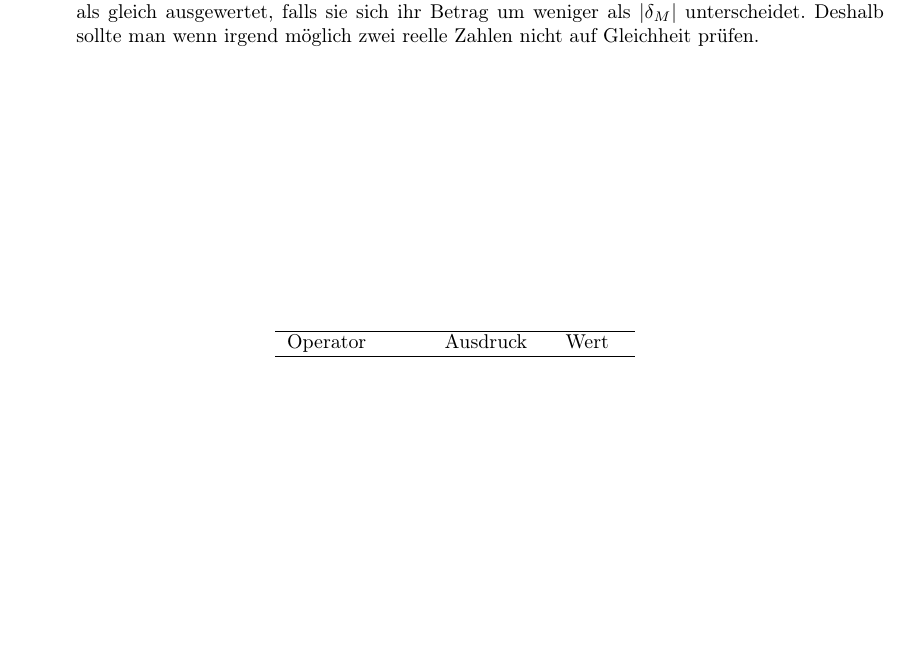
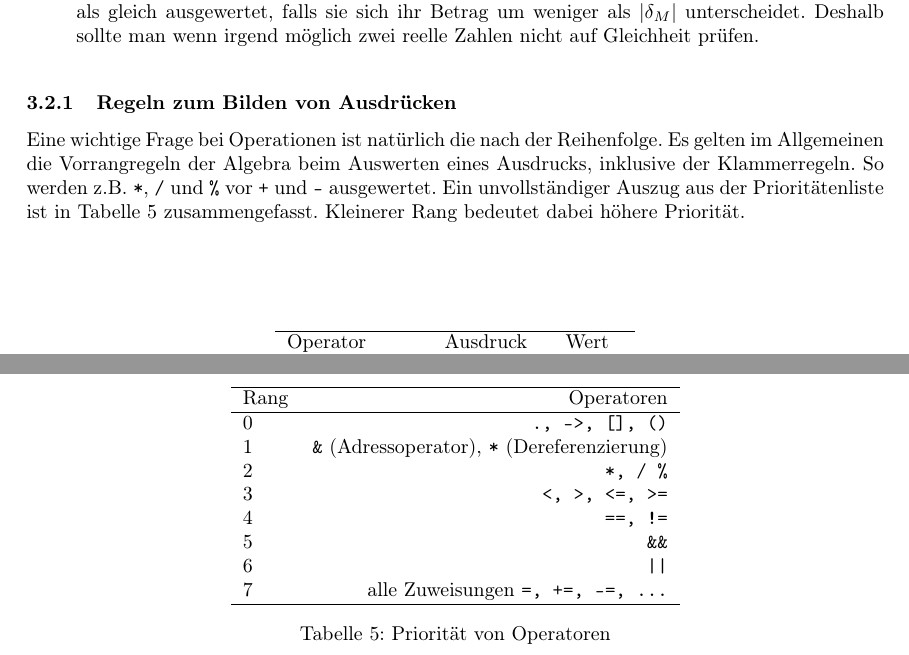
Before and after one commit to pittlerf/ckurs2017, a LaTeX document (programmierkurs_fpcu.tex, which reads variablen.tex): part of page 12 of 63 before the commit and two parts of pages 12 and 13 of 64 after it, the two joined at a grey line, cut so that both start at the same text, the shorter picture padded with empty space. Compiled offline with LaTeX, dvips and Ghostscript.

Commit message:
prioritaet von operatoren hinzugefuegt

```diff
--- a/variablen.tex
+++ b/variablen.tex
@@ -339,3 +339,31 @@ An dieser Stelle weisen wir auf zwei davon hin:
   \end{tabular}
   \caption{Logischen operatoren \label{vergoper2}}
 \end{table}
+
+\subsubsection{Regeln zum Bilden von Ausdrücken}
+
+Eine wichtige Frage bei Operationen ist natürlich die nach der Reihenfolge.
+Es gelten im Allgemeinen die Vorrangregeln der Algebra beim Auswerten eines Ausdrucks, inklusive der Klammerregeln.
+So werden z.B. \verb|*|, \verb|/| und \verb|%| vor \verb|+| und \verb|-| ausgewertet.
+Ein unvollständiger Auszug aus der Prioritätenliste ist in Tabelle~\ref{tab:prior} zusammengefasst.
+Kleinerer Rang bedeutet dabei höhere Priorität.
+
+\begin{table}
+  \centering
+  \begin{tabular}{l r}
+    \hline
+    Rang & Operatoren \\
+    \hline
+    0 & \texttt{., ->, [], ()}\\
+    1 & \texttt{\&} (Adressoperator), \texttt{*} (Dereferenzierung)\\
+    2 & \texttt{*, / \%}\\
+    3 & \texttt{<, >, <=, >=}\\
+    4 & \texttt{==, !=}\\
+    5 & \texttt{\&\&}\\
+    6 & \texttt{||}\\
+    7 & alle Zuweisungen \texttt{=, +=, -=, ...}\\
+    \hline
+  \end{tabular}
+  \caption{Priorität von Operatoren}
+  \label{tab:prior}
+\end{table}
```
